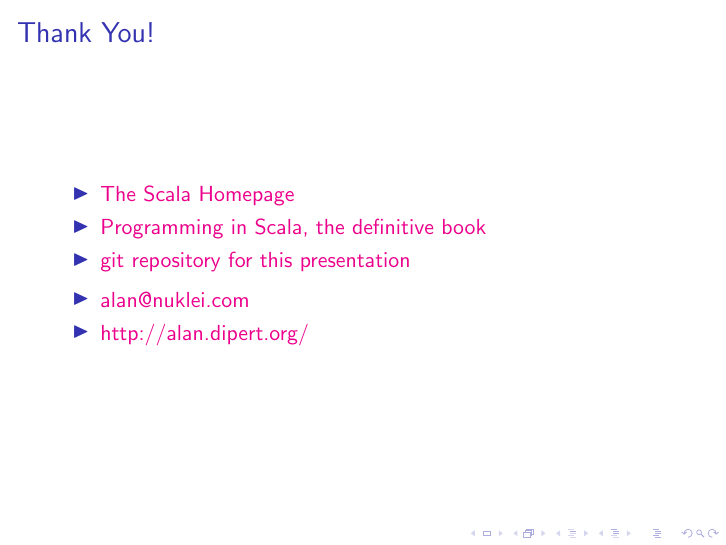
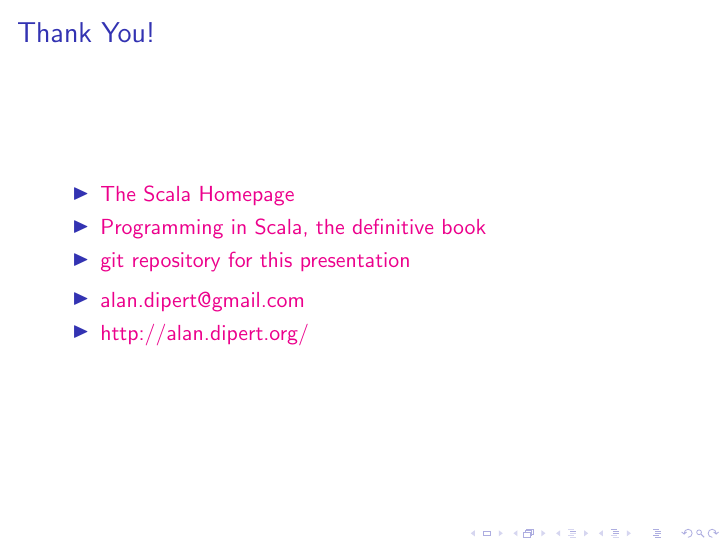
Before and after one commit to alandipert/scala-presentation, LaTeX slides (presentation.tex): page 54 of 54. Compiled offline with pdfLaTeX.

Commit message:
change email

```diff
--- a/presentation.tex
+++ b/presentation.tex
@@ -218,7 +218,7 @@
   \item<1-> \href{http://github.com/alandipert/scala-presentation/tree/master}{git repository for this presentation}
 \end{itemize}
 \begin{itemize}
-  \item<1-> \href{mailto:alan@nuklei.com}{alan@nuklei.com}
+  \item<1-> \href{mailto:alan.dipert@gmail.com}{alan.dipert@gmail.com}
   \item<1-> \href{http://alan.dipert.org/}{http://alan.dipert.org/}
 \end{itemize}
 \end{frame}
```
